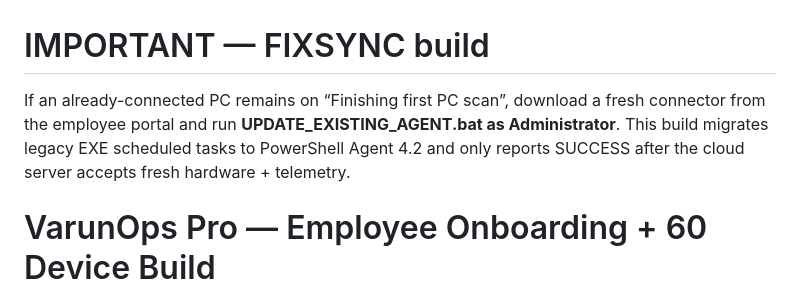
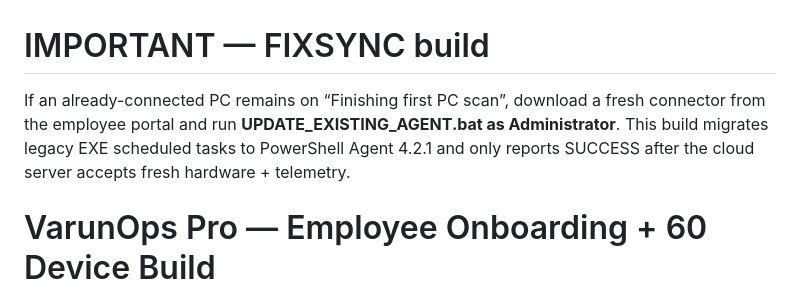
Before and after one commit to VarunMachhi/varunops-production, a Markdown page: README.md, the part around the change. Rendered like a GitHub page.

```diff
--- a/README.md
+++ b/README.md
@@ -1,6 +1,6 @@
 # IMPORTANT — FIXSYNC build
 
-If an already-connected PC remains on “Finishing first PC scan”, download a fresh connector from the employee portal and run **UPDATE_EXISTING_AGENT.bat as Administrator**. This build migrates legacy EXE scheduled tasks to PowerShell Agent 4.2 and only reports SUCCESS after the cloud server accepts fresh hardware + telemetry.
+If an already-connected PC remains on “Finishing first PC scan”, download a fresh connector from the employee portal and run **UPDATE_EXISTING_AGENT.bat as Administrator**. This build migrates legacy EXE scheduled tasks to PowerShell Agent 4.2.1 and only reports SUCCESS after the cloud server accepts fresh hardware + telemetry.
 
 # VarunOps Pro — Employee Onboarding + 60 Device Build
 
```
